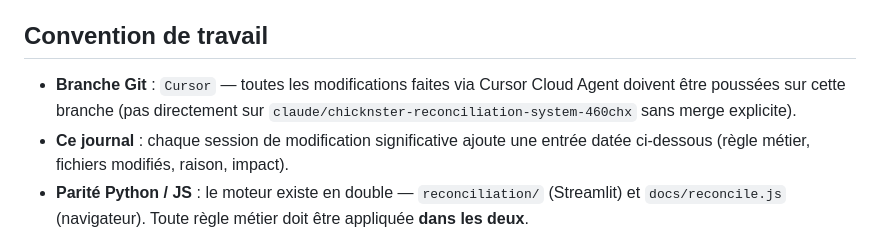
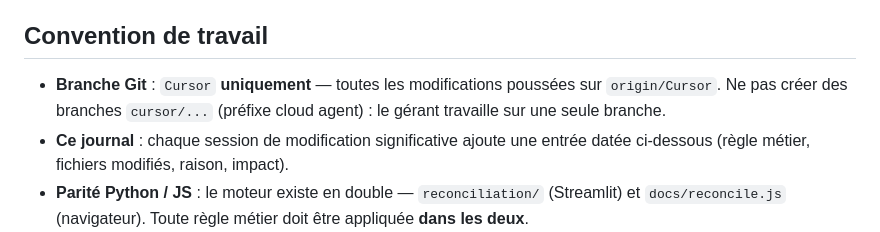
Before and after one commit to anaslaghezali-ops/CNS, a Markdown page: CURSOR_JOURNAL.md, the part around the change. GitHub-like rendering.

Commit message:
Document single-branch workflow: only Cursor, no cursor/* branches
Co-authored-by: anaslaghezali-ops <anaslaghezali-ops@users.noreply.github.com>

```diff
--- a/CURSOR_JOURNAL.md
+++ b/CURSOR_JOURNAL.md
@@ -6,9 +6,9 @@
 
 ## Convention de travail
 
-- **Branche Git** : `Cursor` — toutes les modifications faites via Cursor Cloud
-  Agent doivent être poussées sur cette branche (pas directement sur
-  `claude/chicknster-reconciliation-system-460chx` sans merge explicite).
+- **Branche Git** : `Cursor` **uniquement** — toutes les modifications poussées sur
+  `origin/Cursor`. Ne pas créer des branches `cursor/...` (préfixe cloud agent) :
+  le gérant travaille sur une seule branche.
 - **Ce journal** : chaque session de modification significative ajoute une entrée
   datée ci-dessous (règle métier, fichiers modifiés, raison, impact).
 - **Parité Python / JS** : le moteur existe en double —
```
